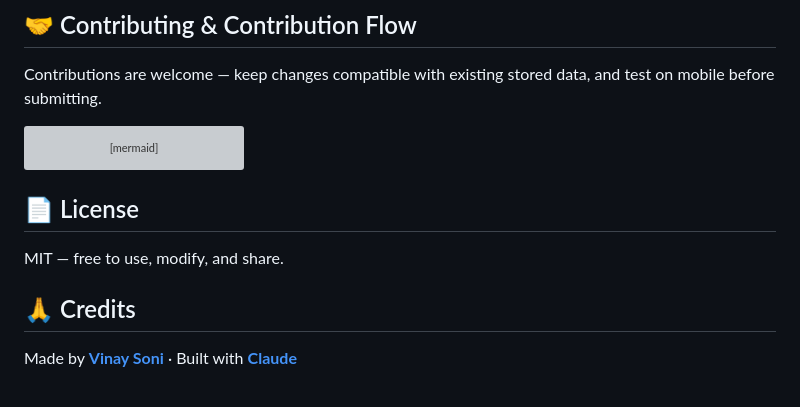
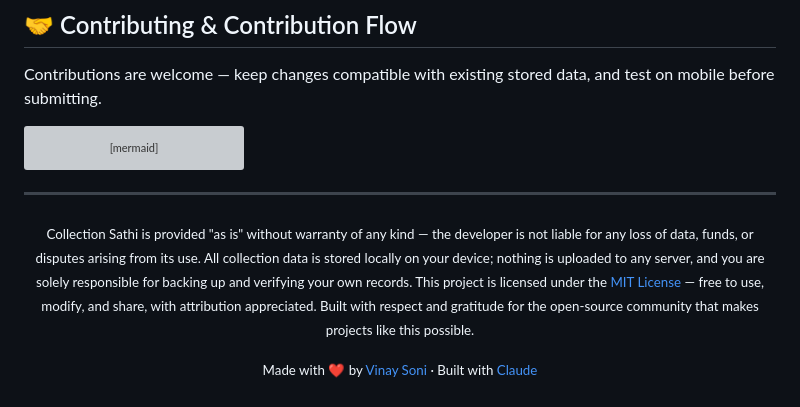
Before and after one commit to VinaySoni-IN/Collection-Sathi, a Markdown page: README.md, the part around the change. GitHub-like rendering; grey boxes are pictures that could not be loaded.

Commit message:
Revise license and credits sections in README
Updated license section to clarify terms and added attribution.

````diff
--- a/README.md
+++ b/README.md
@@ -180,11 +180,16 @@ flowchart LR
     D --> E[Open Pull Request]
     E --> F[Review & Merge]
 ```
+---
 
-## 📄 License
+<p align="center">
+<sub>
+Collection Sathi is provided "as is" without warranty of any kind — the developer is not liable for any loss of data, funds, or disputes arising from its use. All collection data is stored locally on your device; nothing is uploaded to any server, and you are solely responsible for backing up and verifying your own records. This project is licensed under the <a href="LICENSE">MIT License</a> — free to use, modify, and share, with attribution appreciated. Built with respect and gratitude for the open-source community that makes projects like this possible.
+</sub>
+</p>
 
-MIT — free to use, modify, and share.
-
-## 🙏 Credits
-
-Made by **[Vinay Soni](https://github.com/VinaySoni-IN)** · Built with **[Claude](https://claude.ai)**
+<p align="center">
+<sub>
+Made with ❤️ by <a href="https://github.com/VinaySoni-IN">Vinay Soni</a> · Built with <a href="https://claude.ai">Claude</a>
+</sub>
+</p>
````
